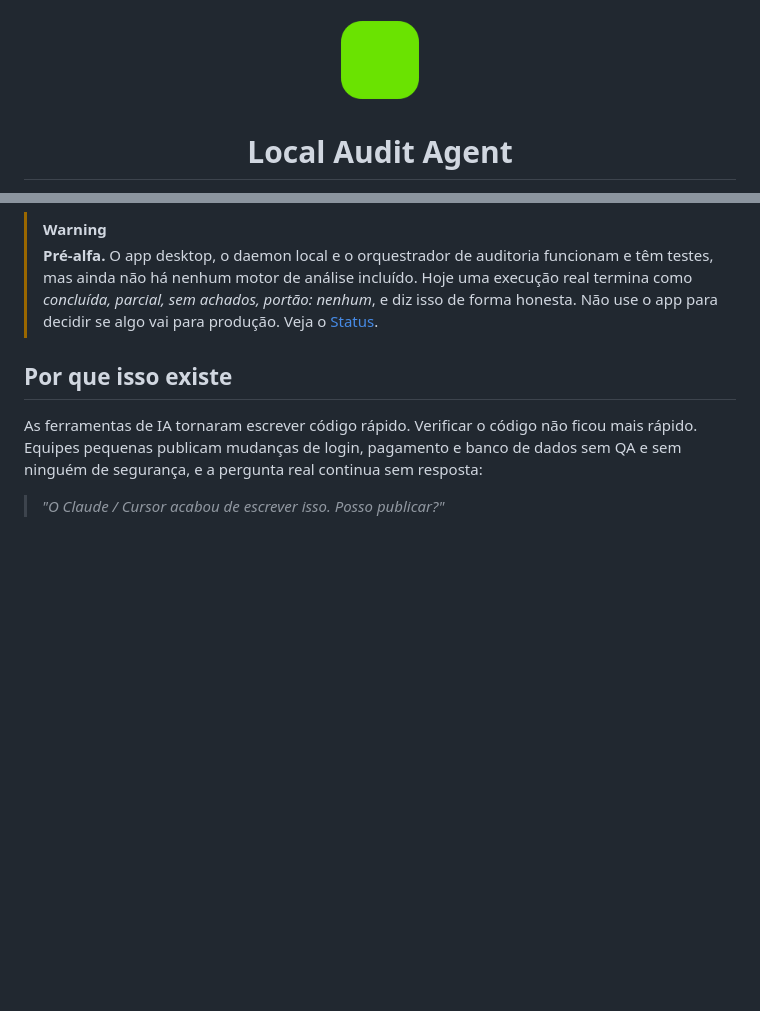
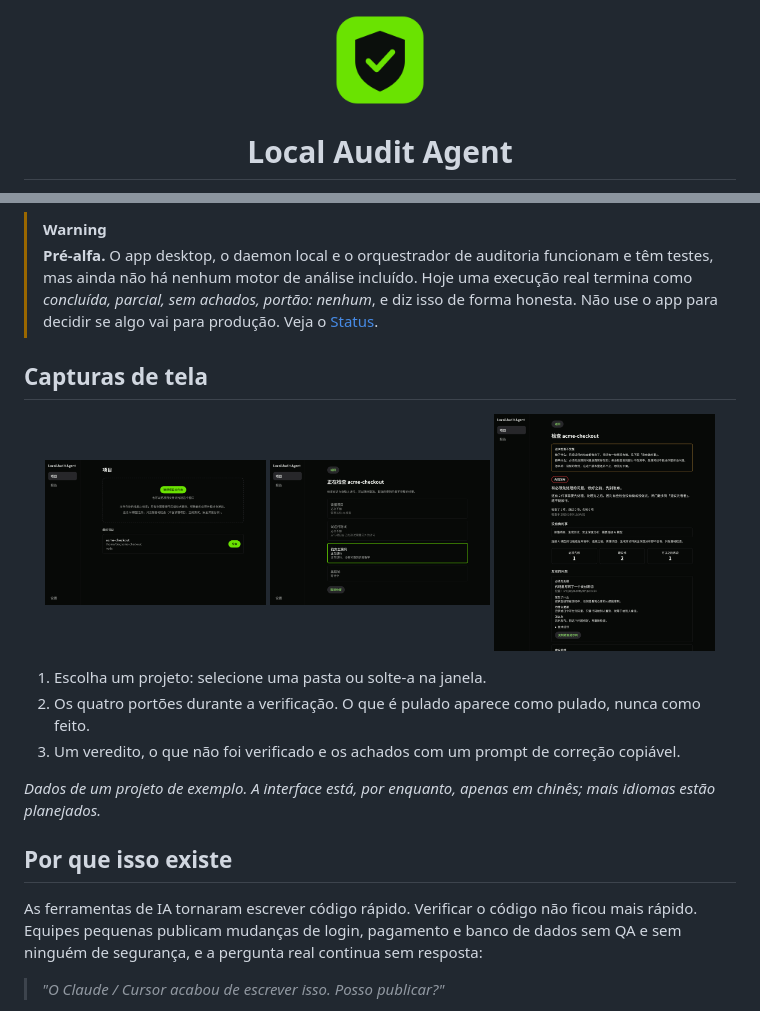
Before and after one commit to BIGMOSSX/local-audit-agent, a Markdown page: README.pt-BR.md, 2 parts joined by grey strips. GitHub-like rendering; pictures changed too: docs/assets/logo.png, docs/assets/screenshots/home.png (added), docs/assets/screenshots/result.png (added); blank space fills up the shorter version.

Commit message:
docs: add logo and desktop screenshots to the READMEs
Co-Authored-By: Claude Code <noreply@anthropic.com>

```diff
--- a/README.pt-BR.md
+++ b/README.pt-BR.md
@@ -22,6 +22,16 @@ Um agente de auditoria para desktop, local em primeiro lugar: ele lê o projeto
 
 > [!WARNING]
 > **Pré-alfa.** O app desktop, o daemon local e o orquestrador de auditoria funcionam e têm testes, mas ainda não há nenhum motor de análise incluído. Hoje uma execução real termina como *concluída, parcial, sem achados, portão: nenhum*, e diz isso de forma honesta. Não use o app para decidir se algo vai para produção. Veja o [Status](#status).
+
+## Capturas de tela
+
+<p align="center"><img src="docs/assets/screenshots/home.png" alt="Escolha um projeto: selecione uma pasta ou solte-a na janela." width="31%" /> <img src="docs/assets/screenshots/running.png" alt="Os quatro portões durante a verificação. O que é pulado aparece como pulado, nunca como feito." width="31%" /> <img src="docs/assets/screenshots/result.png" alt="Um veredito, o que não foi verificado e os achados com um prompt de correção copiável." width="31%" /></p>
+
+1. Escolha um projeto: selecione uma pasta ou solte-a na janela.
+2. Os quatro portões durante a verificação. O que é pulado aparece como pulado, nunca como feito.
+3. Um veredito, o que não foi verificado e os achados com um prompt de correção copiável.
+
+*Dados de um projeto de exemplo. A interface está, por enquanto, apenas em chinês; mais idiomas estão planejados.*
 
 ## Por que isso existe
 
```
Also changed, not shown: README.md (+10 -0 lines), README.zh-CN.md (+10 -0 lines), 1 other file.
